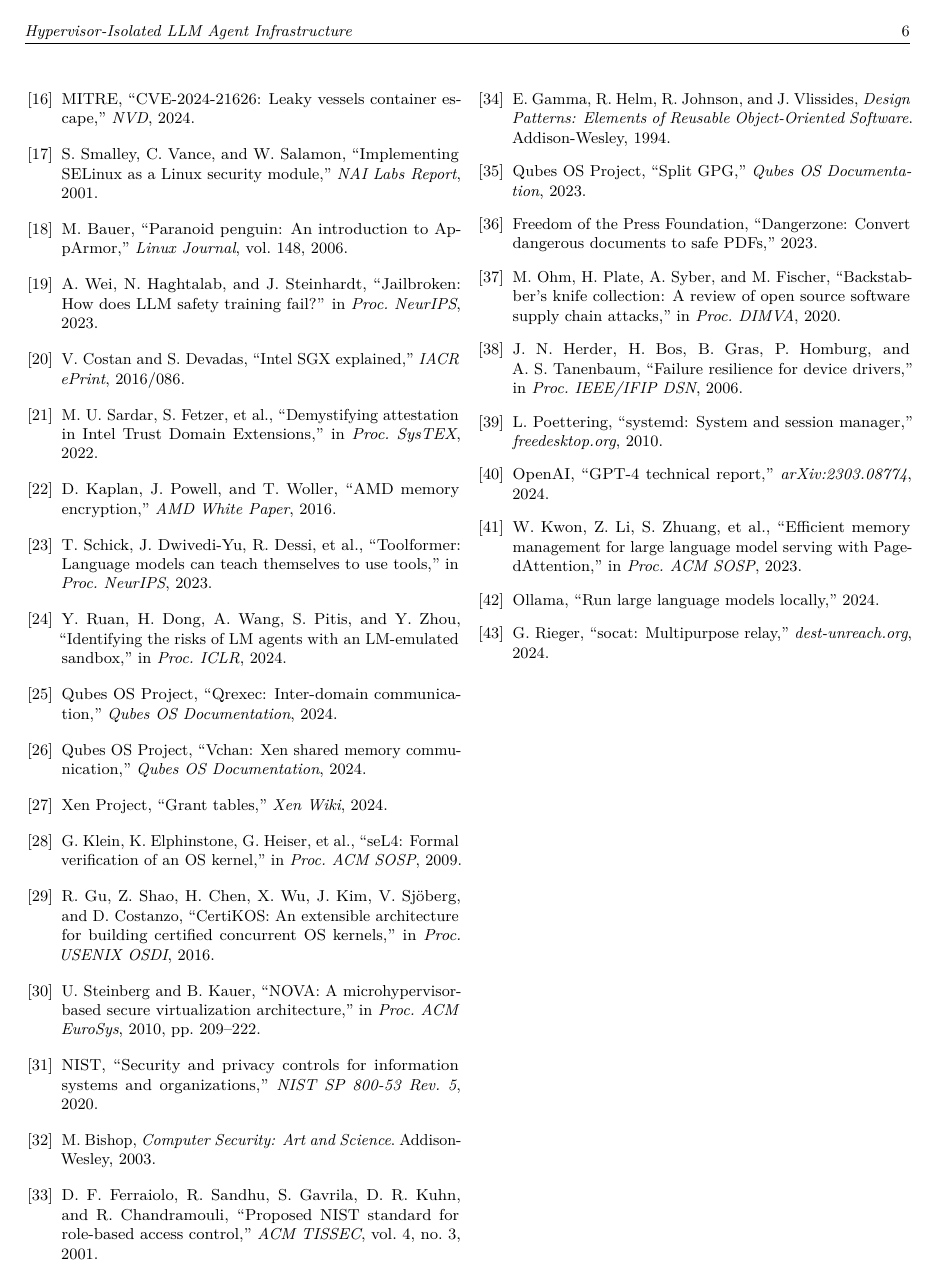
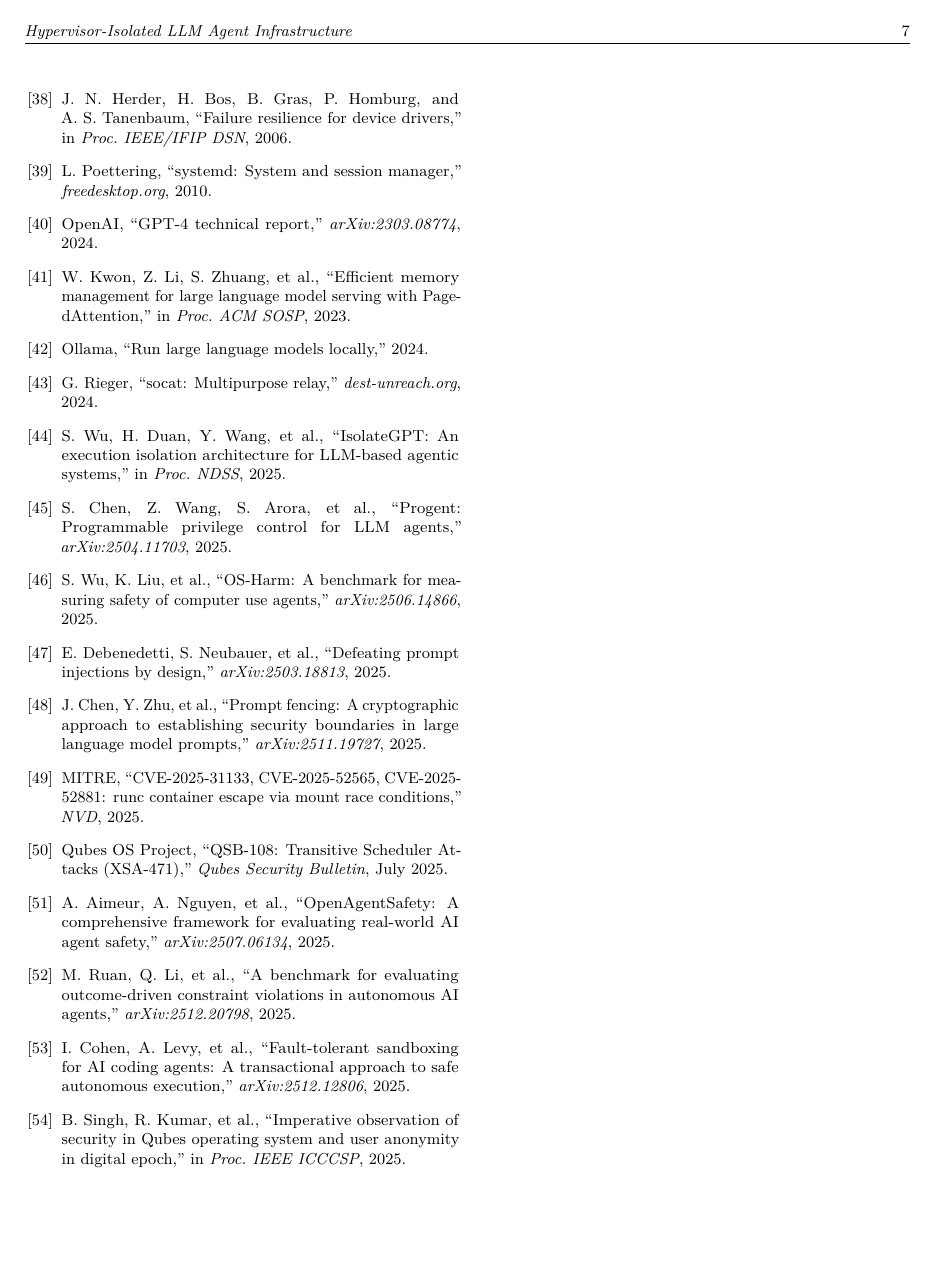
Before and after one commit to GabrieleRisso/qubes-claw, a LaTeX paper (paper/qubes-claw.tex): page 6 of 6 before the commit and page 7 of 7 after it. Compiled offline with pdfLaTeX.

Commit message:
Add 2025-2026 citations: IsolateGPT (NDSS'25), Progent, CaMeL, runc CVEs, QSB-108
- Added 11 new references from 2025 covering agent sandboxing,
  prompt injection defenses, container escapes, and Qubes security bulletins
- Updated Related Work with dedicated 2025 subsections
- Enhanced Discussion and Conclusion with quantitative 2025 findings
- Regenerated PDF and PNG diagrams

Co-authored-by: Cursor <cursoragent@cursor.com>

```diff
--- a/paper/qubes-claw.tex
+++ b/paper/qubes-claw.tex
@@ -1023,6 +1070,68 @@
 ``socat: Multipurpose relay,''
 \textit{dest-unreach.org}, 2024.
 
+\bibitem{wu2025isolategpt}
+S.~Wu, H.~Duan, Y.~Wang, et al.,
+``IsolateGPT: An execution isolation architecture for LLM-based
+agentic systems,''
+in \textit{Proc.\ NDSS}, 2025.
+
+\bibitem{chen2025progent}
+S.~Chen, Z.~Wang, S.~Arora, et al.,
+``Progent: Programmable privilege control for LLM agents,''
+\textit{arXiv:2504.11703}, 2025.
+
+\bibitem{wu2025osharm}
+S.~Wu, K.~Liu, et al.,
+``OS-Harm: A benchmark for measuring safety of computer use agents,''
+\textit{arXiv:2506.14866}, 2025.
+
+\bibitem{debenedetti2025camel}
+E.~Debenedetti, S.~Neubauer, et al.,
+``Defeating prompt injections by design,''
+\textit{arXiv:2503.18813}, 2025.
+
+\bibitem{chen2025promptfencing}
+J.~Chen, Y.~Zhu, et al.,
+``Prompt fencing: A cryptographic approach to establishing security
+boundaries in large language model prompts,''
+\textit{arXiv:2511.19727}, 2025.
+
+\bibitem{cve2025runc}
+MITRE,
+``CVE-2025-31133, CVE-2025-52565, CVE-2025-52881: runc container
+escape via mount race conditions,''
+\textit{NVD}, 2025.
+
+\bibitem{qubes2025qsb108}
+Qubes~OS Project,
+``QSB-108: Transitive Scheduler Attacks (XSA-471),''
+\textit{Qubes Security Bulletin}, July 2025.
+
+\bibitem{aimeur2025openagentsafety}
+A.~Aimeur, A.~Nguyen, et al.,
+``OpenAgentSafety: A comprehensive framework for evaluating real-world
+AI agent safety,''
+\textit{arXiv:2507.06134}, 2025.
+
+\bibitem{ruan2025outcomedriven}
+M.~Ruan, Q.~Li, et al.,
+``A benchmark for evaluating outcome-driven constraint violations in
+autonomous AI agents,''
+\textit{arXiv:2512.20798}, 2025.
+
+\bibitem{cohen2025faulttolerant}
+I.~Cohen, A.~Levy, et al.,
+``Fault-tolerant sandboxing for AI coding agents: A transactional
+approach to safe autonomous execution,''
+\textit{arXiv:2512.12806}, 2025.
+
+\bibitem{ieee2025qubes}
+B.~Singh, R.~Kumar, et al.,
+``Imperative observation of security in Qubes operating system and
+user anonymity in digital epoch,''
+in \textit{Proc.\ IEEE ICCCSP}, 2025.
+
 \end{thebibliography}
 
 \end{document}
```
Also changed, not shown: demo/architecture.png (added), demo/persistence.png (added), demo/security.png (added), paper/qubes-claw.pdf, paper/qubes-claw.tex (57 more changed lines), 1 other file.
